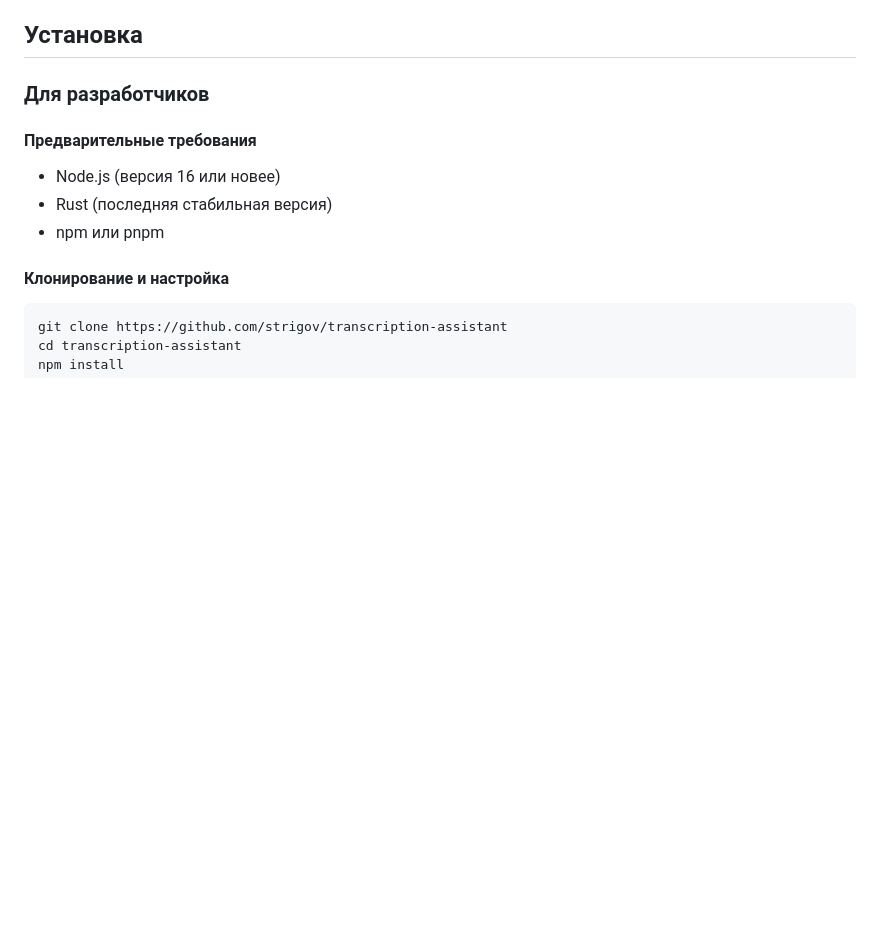
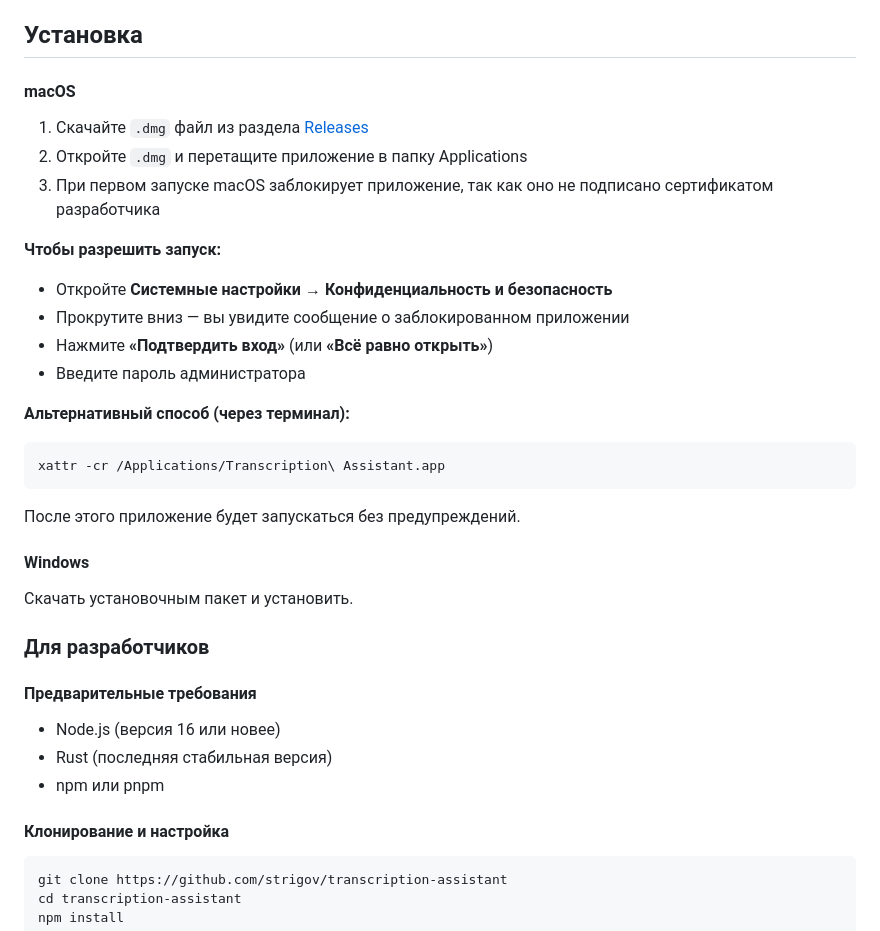
Before and after one commit to strigov/transcription-assistant, a Markdown page: README.md, the part around the change. Drawn GitHub-style; blank space fills up the shorter version.

Commit message:
Обновлен readme с иннформацией о установке на МакОС

````diff
--- a/README.md
+++ b/README.md
@@ -33,6 +33,31 @@
 - 4 ГБ оперативной памяти (рекомендуется 8 ГБ)
 
 ## Установка
+
+#### macOS
+
+1. Скачайте `.dmg` файл из раздела [Releases](https://github.com/strigov/transcription-assistant/releases)
+2. Откройте `.dmg` и перетащите приложение в папку Applications
+3. При первом запуске macOS заблокирует приложение, так как оно не подписано сертификатом разработчика
+
+**Чтобы разрешить запуск:**
+
+- Откройте **Системные настройки** → **Конфиденциальность и безопасность**
+- Прокрутите вниз — вы увидите сообщение о заблокированном приложении
+- Нажмите **«Подтвердить вход»** (или **«Всё равно открыть»**)
+- Введите пароль администратора
+
+**Альтернативный способ (через терминал):**
+
+```bash
+xattr -cr /Applications/Transcription\ Assistant.app
+```
+
+После этого приложение будет запускаться без предупреждений.
+
+#### Windows
+
+Скачать установочным пакет и установить.
 
 ### Для разработчиков
 
````
